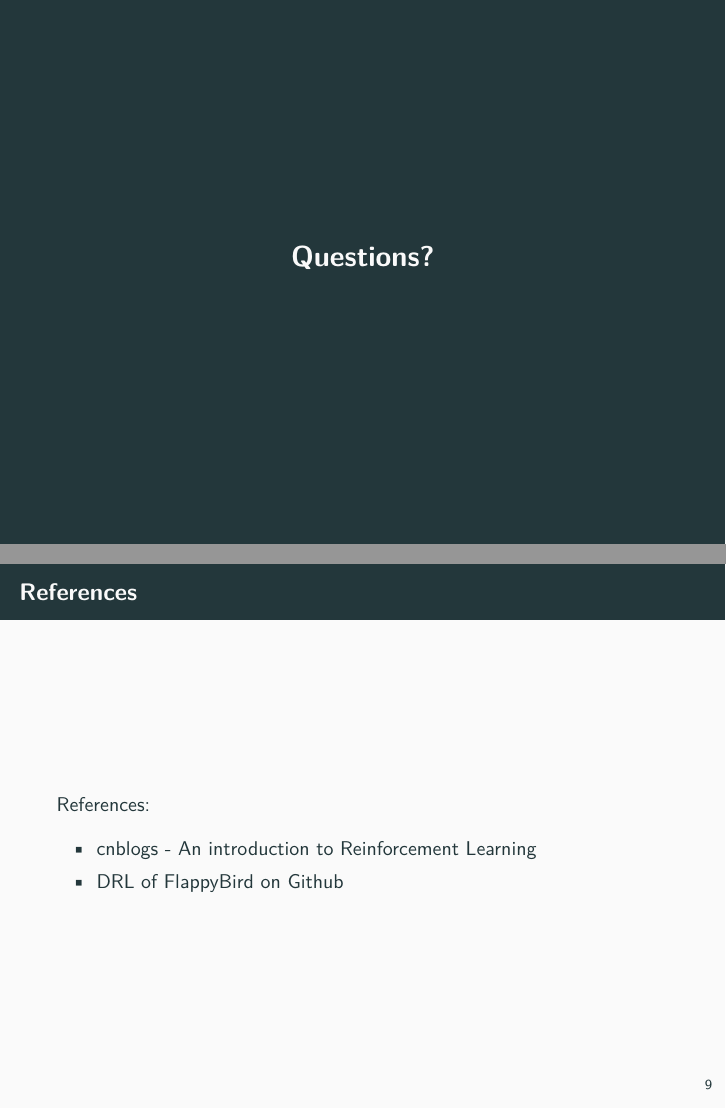
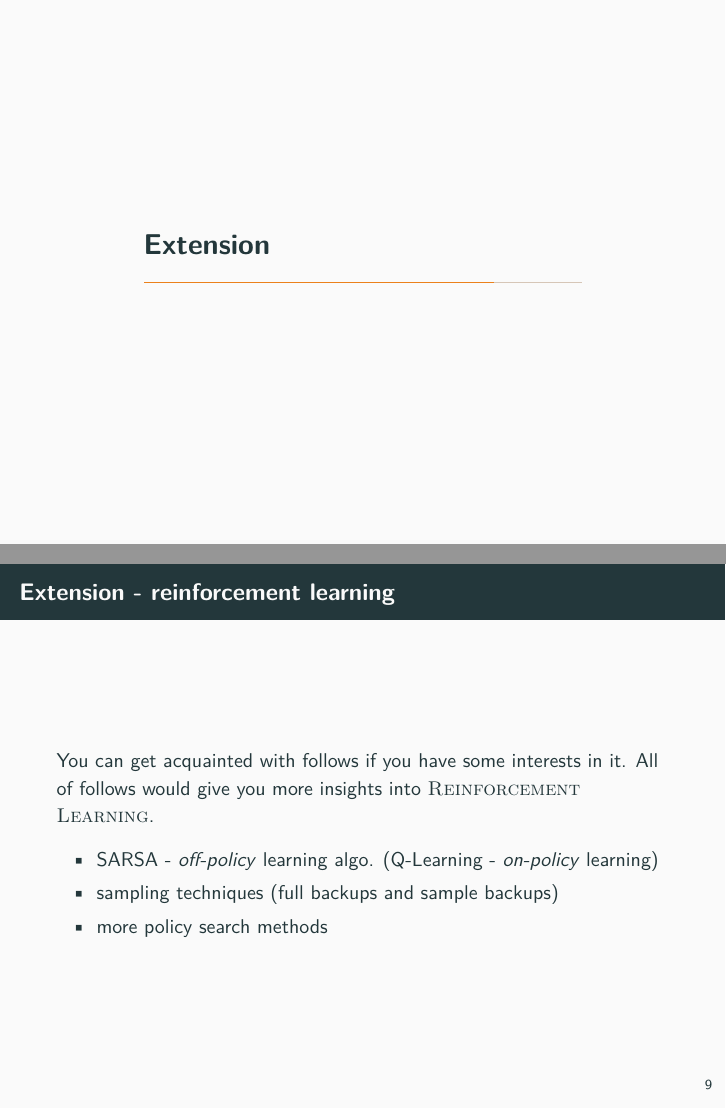
Before and after one commit to liupei101/slides, LaTeX slides (2019/week14/slides/week14.tex): pages 12 and 13 of 13 before the commit and pages 12 and 13 of 15 after it, joined at a grey line. The pictures show the PDF file 2019/week14/slides/week14.pdf that the author committed with the source.

Commit message:
fixed typo and add extensions.

```diff
--- a/2019/week14/slides/week14.tex
+++ b/2019/week14/slides/week14.tex
@@ -122,6 +119,17 @@
   \end{figure}
 \end{frame}
 
+\section{Extension}
+
+\begin{frame}{Extension - reinforcement learning}
+  You can get acquainted with follows if you have some interests in it. All of follows would give you more insights into \textsc{Reinforcement Learning}.
+  \begin{itemize}
+    \item SARSA - \textit{off-policy} learning algo. (Q-Learning - \textit{on-policy} learning)
+    \item sampling techniques (full backups and sample backups)
+    \item more policy search methods
+  \end{itemize}
+\end{frame}
+
 \begin{frame}[standout]
   Questions?
 \end{frame}
@@ -129,5 +137,3 @@
 \begin{frame}{References}
   References:
   \begin{itemize}
-    \item \href{https://www.cnblogs.com/yifdu25/p/8169226.html}{cnblogs - An introduction to Reinforcement Learning}
-    \item \href{https://github.com/yenchenlin/DeepLearningFlappyBird}{DRL of FlappyBird on Github}
```
Also changed, not shown: 2019/week14/slides/week14.pdf, 2019/week14/slides/week14.tex (16 more changed lines).
